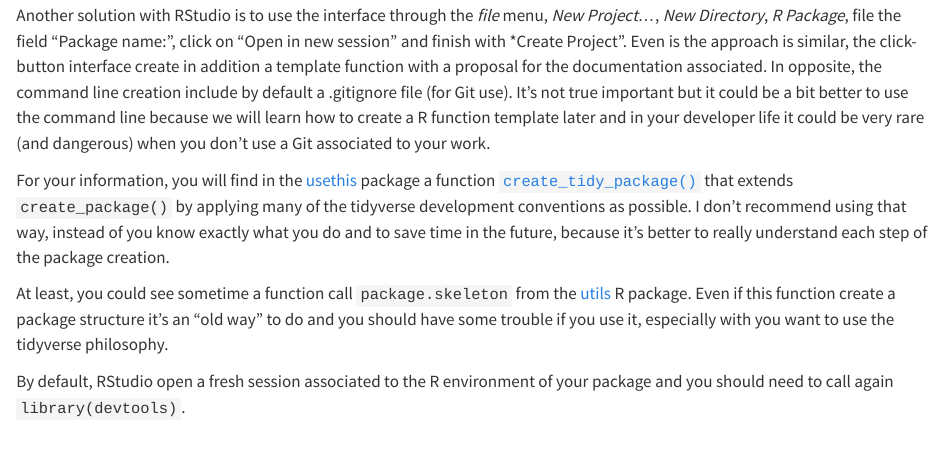
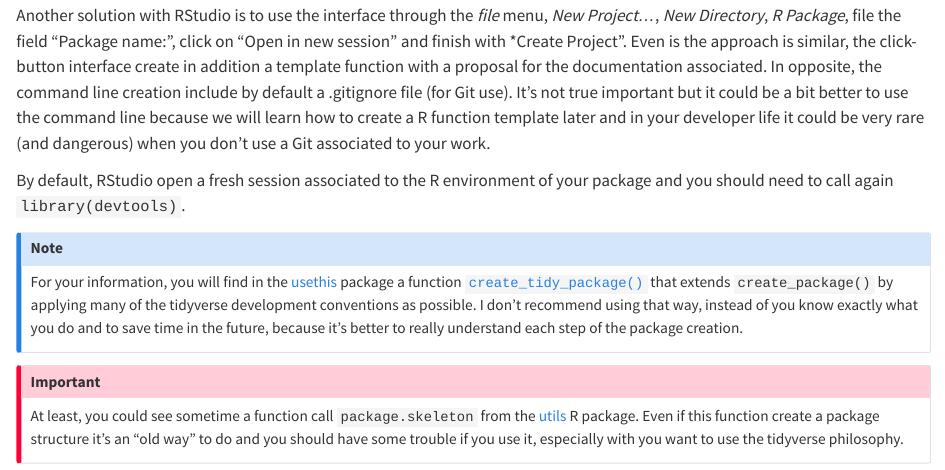
Before and after one commit to umr-marbec/r_packages_development_training, a Quarto document (pages/05_create_package_architecture.qmd): the page in a window 1100 px wide, from 450 px down. Rendered offline with R 4.5, knitr and Pandoc in place of Quarto, with nearby package versions; some code elsewhere in the file could not run offline.

Commit message:
add section note and important

````diff
--- a/pages/05_create_package_architecture.qmd
+++ b/pages/05_create_package_architecture.qmd
@@ -23,10 +24,14 @@ Now launch the following command to initiate the global architecture of your pac
 create_package(path = "~/macfly")
 ```
 
-Another solution with RStudio is to use the interface through the *file* menu, *New Project...*, *New Directory*, *R Package*, file the field "Package name:", click on "Open in new session" and finish with *Create Project". Even is the approach is similar, the click-button interface create in addition a template function with a proposal for the documentation associated. In opposite, the command line creation include by default a .gitignore file (for Git use). It's not true important but it could be a bit better to use the command line because we will learn how to create a R function template later and in your developer life it could be very rare (and dangerous) when you don't use a Git associated to your work.
-
-For your information, you will find in the [usethis](https://usethis.r-lib.org/index.html){.external target="_blank"} package a function [`create_tidy_package()`](https://usethis.r-lib.org/reference/tidyverse.html){.external target="_blank"} that  extends `create_package()` by applying many of the tidyverse development conventions as possible. I don't recommend using that way, instead of you know exactly what you do and to save time in the future, because it's better to really understand each step of the package creation.
-
-At least, you could see sometime a function call `package.skeleton` from the [utils](https://www.rdocumentation.org/packages/utils/versions/3.6.2/topics/package.skeleton){.external target="_blank"} R package. Even if this function create a package structure it's an "old way" to do and you should have some trouble if you use it, especially with you want to use the tidyverse philosophy.
+Another solution with RStudio is to use the interface through the *file* menu, *New Project...*, *New Directory*, *R Package*, file the field "Package name:", click on "Open in new session" and finish with \*Create Project". Even is the approach is similar, the click-button interface create in addition a template function with a proposal for the documentation associated. In opposite, the command line creation include by default a .gitignore file (for Git use). It's not true important but it could be a bit better to use the command line because we will learn how to create a R function template later and in your developer life it could be very rare (and dangerous) when you don't use a Git associated to your work.
 
 By default, RStudio open a fresh session associated to the R environment of your package and you should need to call again `library(devtools)`.
+
+::: callout-note
+For your information, you will find in the [usethis](https://usethis.r-lib.org/index.html){.external target="_blank"} package a function [`create_tidy_package()`](https://usethis.r-lib.org/reference/tidyverse.html){.external target="_blank"} that extends `create_package()` by applying many of the tidyverse development conventions as possible. I don't recommend using that way, instead of you know exactly what you do and to save time in the future, because it's better to really understand each step of the package creation.
+:::
+
+::: callout-important
+At least, you could see sometime a function call `package.skeleton` from the [utils](https://www.rdocumentation.org/packages/utils/versions/3.6.2/topics/package.skeleton){.external target="_blank"} R package. Even if this function create a package structure it's an "old way" to do and you should have some trouble if you use it, especially with you want to use the tidyverse philosophy.
+:::
````
Also changed, not shown: pages/01_os_software.qmd (+4 -2 lines), pages/05_create_package_architecture.qmd (1 more changed lines), 1 other file.
